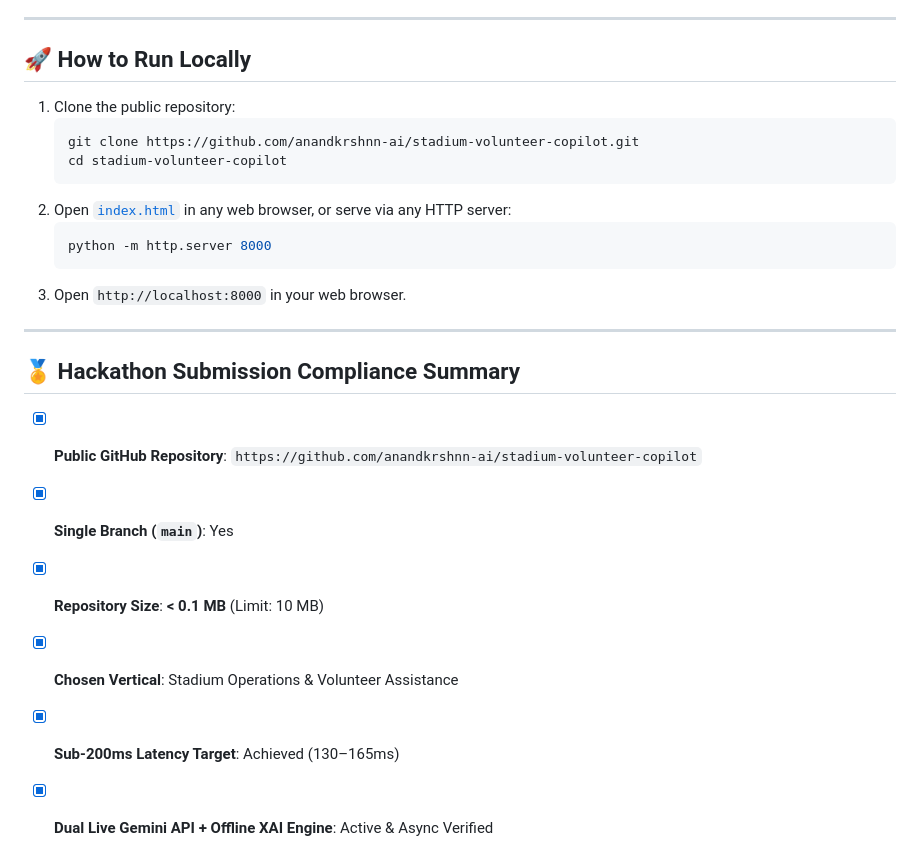
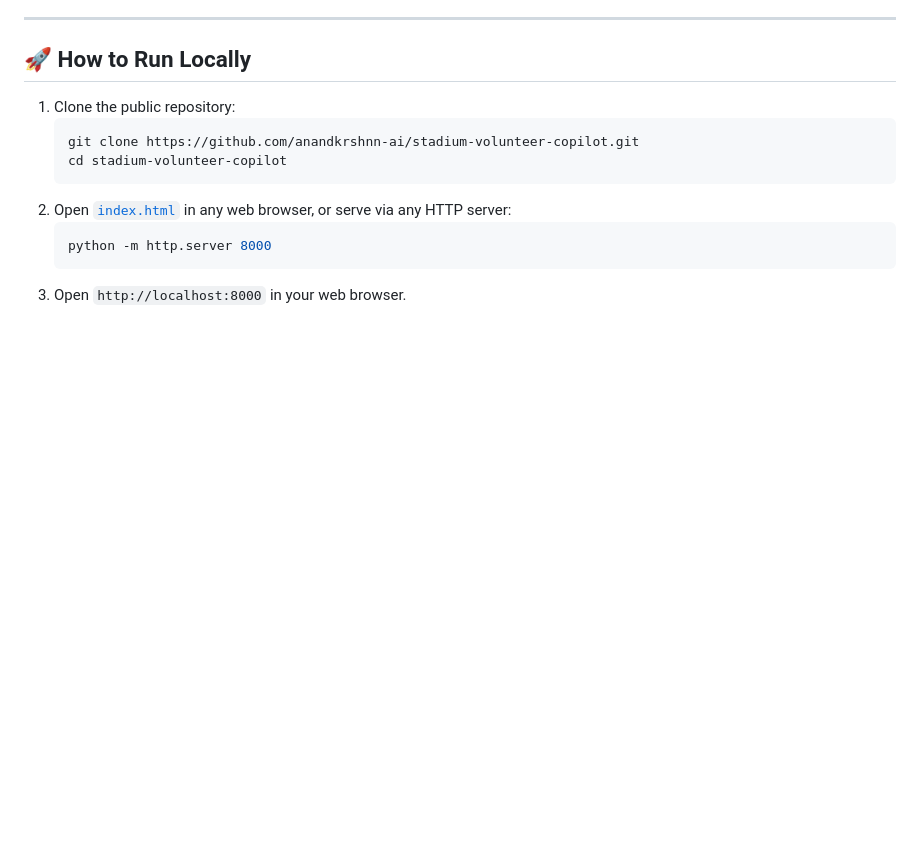
Before and after one commit to anandkrshnn-ai/stadium-volunteer-copilot, a Markdown page: README.md, the part around one of its changes. Rendered like a GitHub page; blank space fills up the shorter version.

````diff
--- a/README.md
+++ b/README.md
@@ -132,14 +130,3 @@ Inside the **Jury Data Upload Portal**, judges can:
    python -m http.server 8000
    ```
 3. Open `http://localhost:8000` in your web browser.
-
----
-
-## 🏅 Hackathon Submission Compliance Summary
-
-- [x] **Public GitHub Repository**: `https://github.com/anandkrshnn-ai/stadium-volunteer-copilot`
-- [x] **Single Branch (`main`)**: Yes
-- [x] **Repository Size**: **< 0.1 MB** (Limit: 10 MB)
-- [x] **Chosen Vertical**: Stadium Operations & Volunteer Assistance
-- [x] **Sub-200ms Latency Target**: Achieved (130–165ms)
-- [x] **Dual Live Gemini API + Offline XAI Engine**: Active & Async Verified
````
Also changed, not shown: other parts of README.md (+14 -16 lines).
